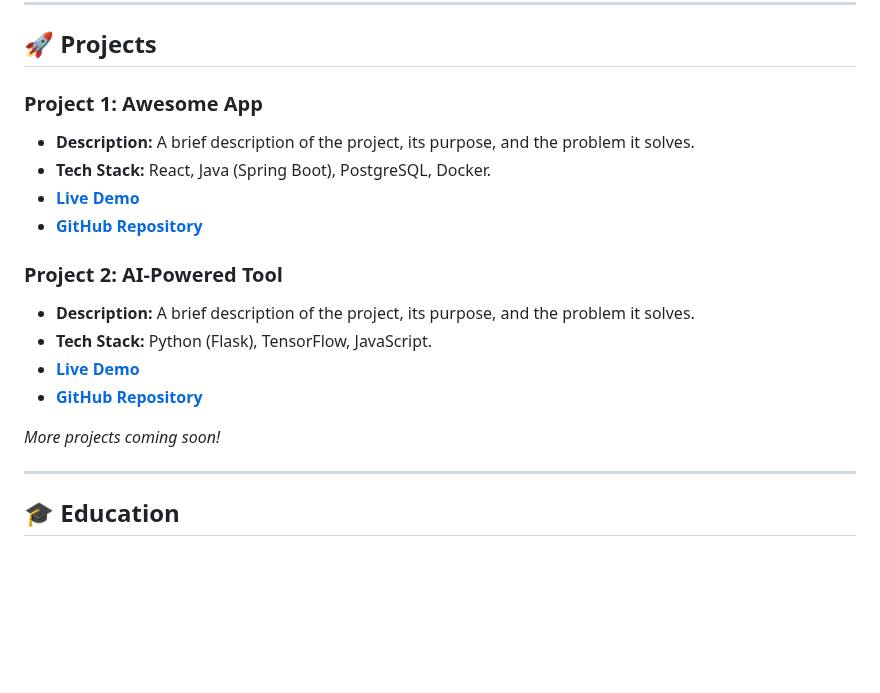
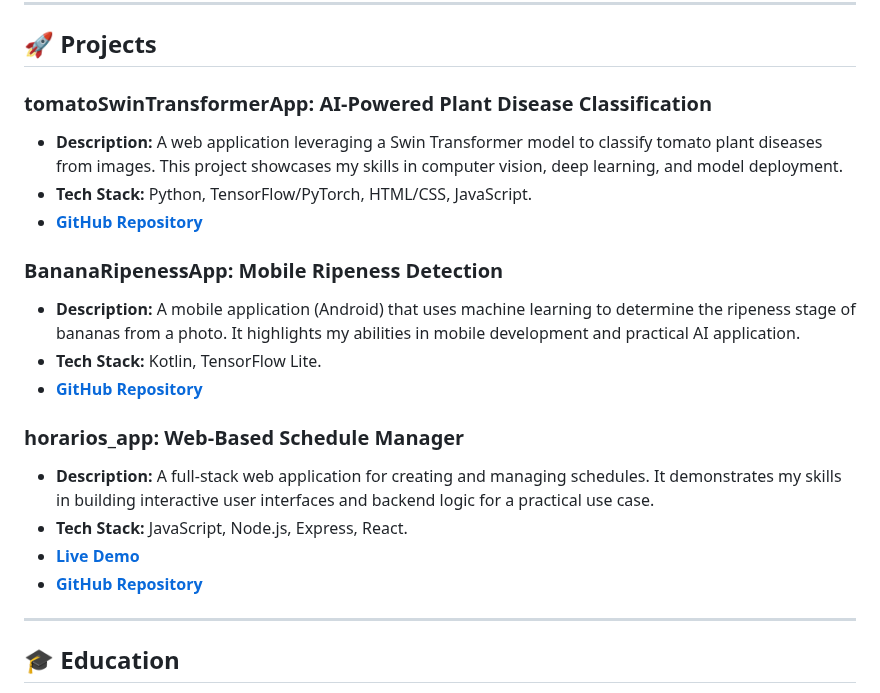
Before and after one commit to DavidValenciaX/DavidValenciaX, a Markdown page: README.md, the part around the change. Drawn GitHub-style; blank space fills up the shorter version.

Commit message:
Update README.md to revise project descriptions, add new projects, and enhance tech stack details for improved clarity and organization.

```diff
--- a/README.md
+++ b/README.md
@@ -32,21 +32,24 @@ Here are some of the technologies I've been working with:
 
 ## 🚀 Projects
 
-### Project 1: Awesome App
+### tomatoSwinTransformerApp: AI-Powered Plant Disease Classification
 
-- **Description:** A brief description of the project, its purpose, and the problem it solves.
-- **Tech Stack:** React, Java (Spring Boot), PostgreSQL, Docker.
-- **[Live Demo](link-to-demo)**
-- **[GitHub Repository](link-to-repo)**
+- **Description:** A web application leveraging a Swin Transformer model to classify tomato plant diseases from images. This project showcases my skills in computer vision, deep learning, and model deployment.
+- **Tech Stack:** Python, TensorFlow/PyTorch, HTML/CSS, JavaScript.
+- **[GitHub Repository](https://github.com/DavidValenciaX/tomatoSwinTransformerApp)**
 
-### Project 2: AI-Powered Tool
+### BananaRipenessApp: Mobile Ripeness Detection
 
-- **Description:** A brief description of the project, its purpose, and the problem it solves.
-- **Tech Stack:** Python (Flask), TensorFlow, JavaScript.
-- **[Live Demo](link-to-demo)**
-- **[GitHub Repository](link-to-repo)**
+- **Description:** A mobile application (Android) that uses machine learning to determine the ripeness stage of bananas from a photo. It highlights my abilities in mobile development and practical AI application.
+- **Tech Stack:** Kotlin, TensorFlow Lite.
+- **[GitHub Repository](https://github.com/DavidValenciaX/BananaRipenessApp)**
 
-*More projects coming soon!*
+### horarios_app: Web-Based Schedule Manager
+
+- **Description:** A full-stack web application for creating and managing schedules. It demonstrates my skills in building interactive user interfaces and backend logic for a practical use case.
+- **Tech Stack:** JavaScript, Node.js, Express, React.
+- **[Live Demo](https://horarios-application.netlify.app/)**
+- **[GitHub Repository](https://github.com/DavidValenciaX/horarios_app)**
 
 ---
 
```
